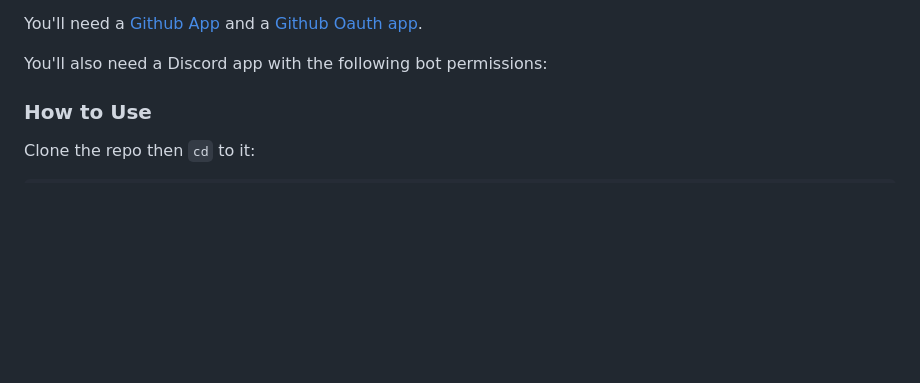
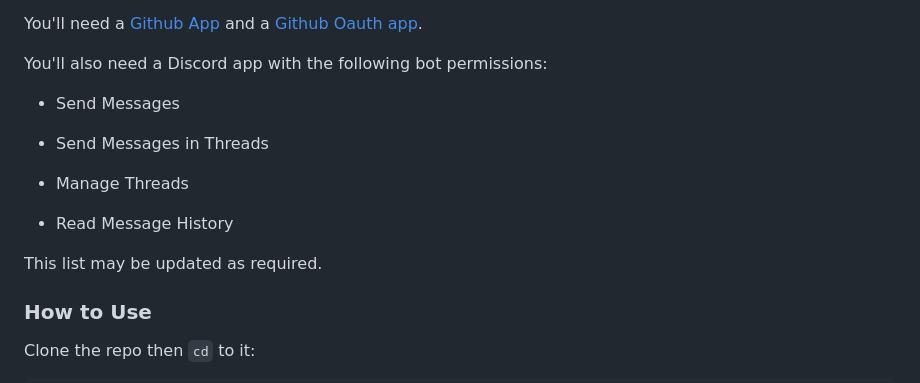
Before and after one commit to joshua-mo-143/shuttlebot, a Markdown page: README.md, the part around the change. Drawn GitHub-style; blank space fills up the shorter version.

Commit message:
docs: update pre-reqs in README.md

```diff
--- a/README.md
+++ b/README.md
@@ -21,6 +21,15 @@ You'll need a [Github App](https://docs.github.com/en/apps/creating-github-apps/
 
 You'll also need a Discord app with the following bot permissions:
 
+* Send Messages
+
+* Send Messages in Threads
+
+* Manage Threads
+
+* Read Message History
+
+This list may be updated as required.
 
 
 ### How to Use
```
